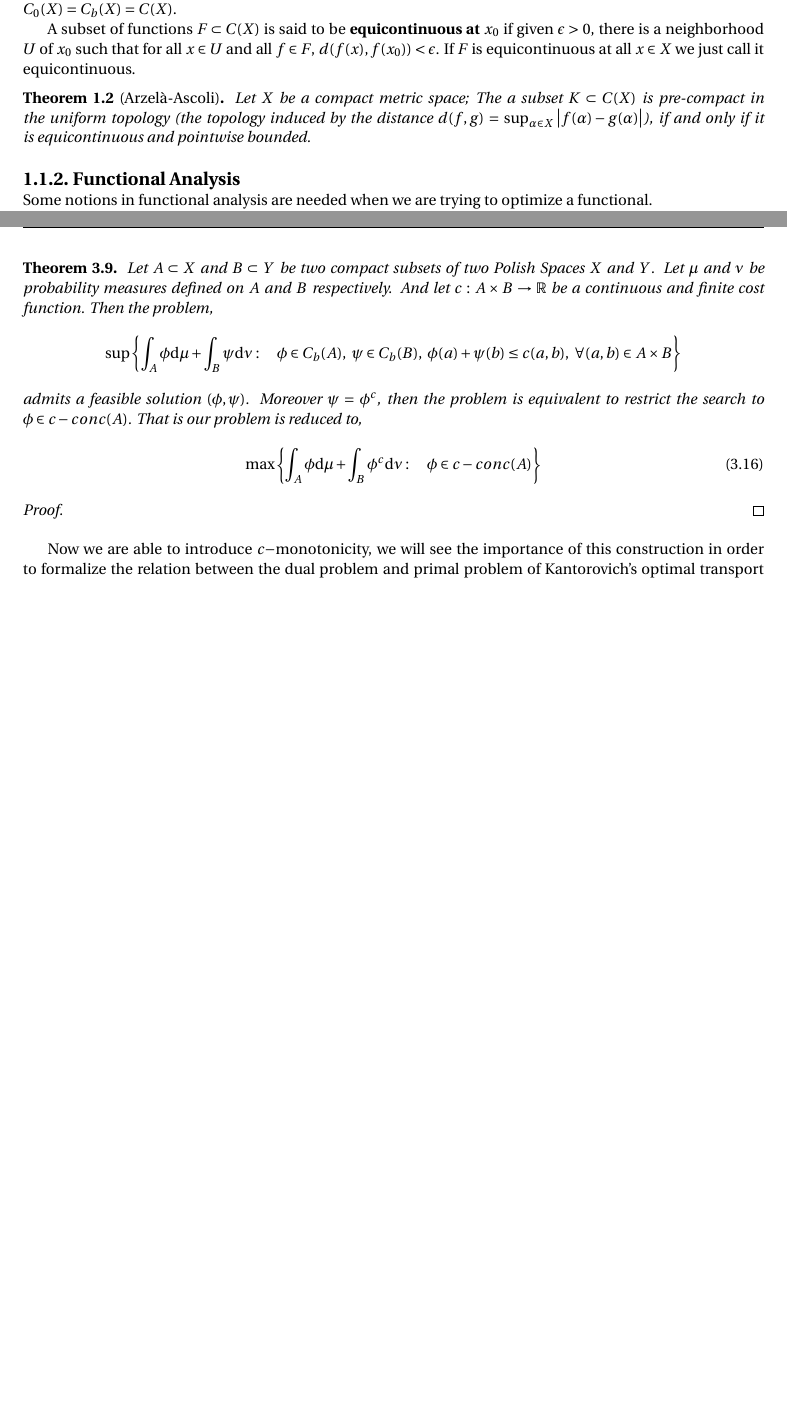
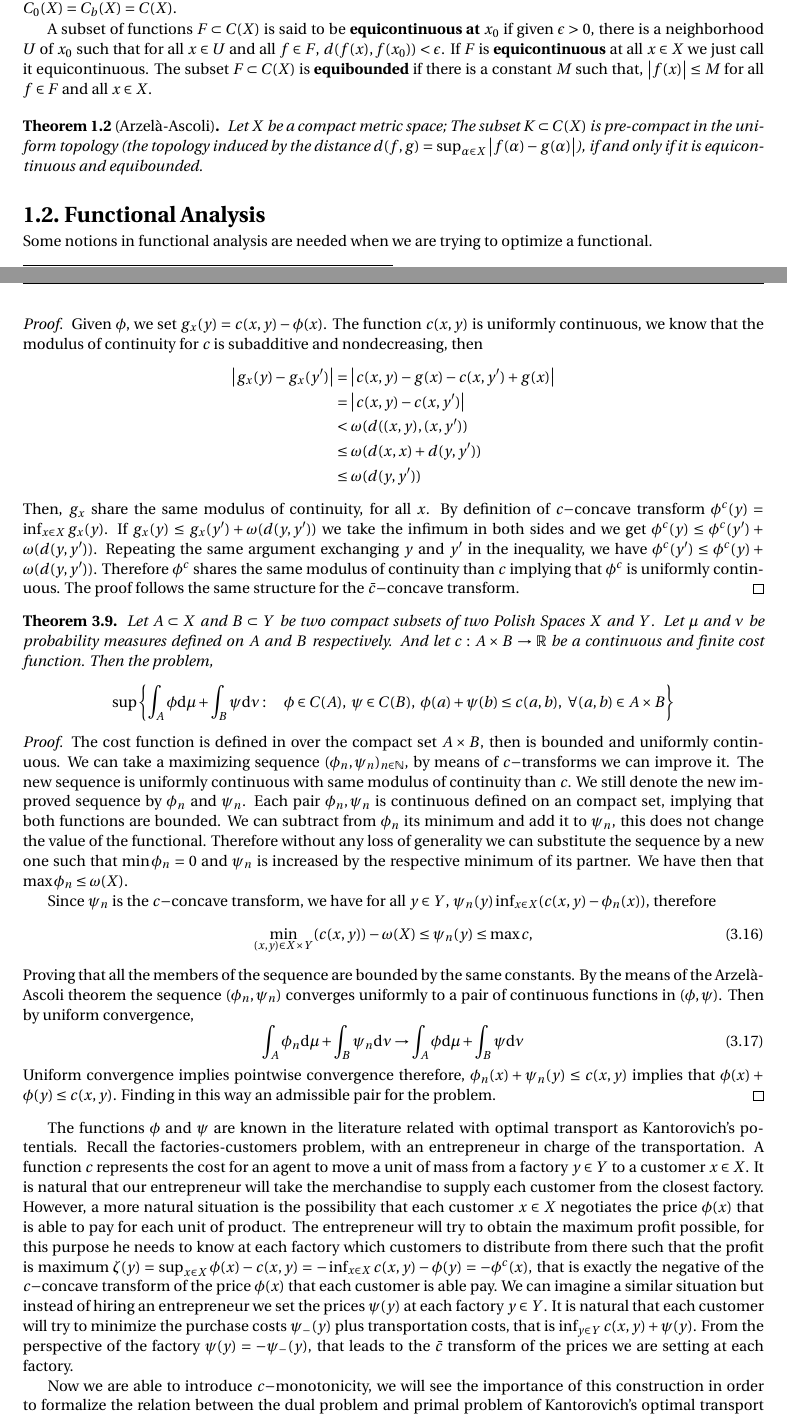
Before and after one commit to or-rm/Mathmods-Thesis-Report, a LaTeX thesis (report.tex, which reads TeX/chapter-4.tex, Tex/Preliminaries.tex): two parts of pages 13 and 39 of 49, joined at a grey line, cut so that both start at the same text, the shorter picture padded with empty space. Compiled offline with pdfLaTeX.

Commit message:
Updates August 26th early morning

```diff
--- a/TeX/chapter-4.tex
+++ b/TeX/chapter-4.tex
@@ -558,19 +556,43 @@ Every lower semicontinuous function on a Polish space is always measurable. The
 \begin{lemma}
 	Let $X$ and $Y$ be two compact metric spaces. And let $c:X\times Y \rightarrow \Real$ be a uniform continuous function with continuity modulus $\omega$. Then $\phi^c(x)$ and $\psi^{\bar{c}}$ are uniformly continuous with continuity modulus $\omega$, for any $\phi\in C(X)$ and $\psi\in C(Y)$.
 \end{lemma}
+\begin{proof}
+	Given $\phi$, we set $g_x(y)=c(x,y)-\phi(x)$. The function $c(x,y)$ is uniformly continuous, we know that the modulus of continuity for $c$ is subadditive and nondecreasing, then
+	\begin{align*}
+	\abs{g_x(y)-g_x(y')}&=\abs{c(x,y)-g(x)-c(x,y')+g(x)}\\
+	&=\abs{c(x,y)-c(x,y')}\\
+&<\omega(d((x,y),(x,y'))\\
+	&\leq\omega(d(x,x)+d(y,y'))\\
+	&\leq\omega(d(y,y'))
+	\end{align*}
+ Then, $g_x$ share the same modulus of continuity, for all $x$. By definition of $c-$concave transform  $\phi^c(y)=\inf_{x\in X} g_x(y)$. If $g_x(y)\leq g_x(y')+\omega(d(y,y'))$ we take the infimum in both sides and we get $\phi^c(y)\leq \phi^c(y')+\omega(d(y,y'))$. Repeating the same argument exchanging $y$ and $y'$ in the inequality, we have $\phi^c(y')\leq \phi^c(y)+\omega(d(y,y'))$. Therefore $\phi^c$ shares the same modulus of continuity than $c$ implying that $\phi^c$ is uniformly continuous. The proof follows the same structure for the $\bar{c}-$concave transform.
+\end{proof}
 \begin{theorem}
 	Let $A\subset X$ and $B\subset Y$ be two compact subsets of two Polish Spaces $X$ and $Y$. Let $\mu$ and $\nu$ be probability measures defined on $A$ and $B$ respectively. And let $c:A\times B\rightarrow \Real$ be a continuous and finite cost function. Then the problem,
 	\begin{equation*}
-		\sup\braces{\int_A \phi \dmu+\int_B \psi \dnu:\quad \phi\in C_b(A),\ \psi \in C_b(B),\ \phi(a)+\psi(b)\leq c(a,b),\ \forall (a,b)\in A\times B}
+		\sup\braces{\int_A \phi \dmu+\int_B \psi \dnu:\quad \phi\in C(A),\ \psi \in C(B),\ \phi(a)+\psi(b)\leq c(a,b),\ \forall (a,b)\in A\times B}
 	\end{equation*}
-	admits a feasible solution $(\phi, \psi)$. Moreover $\psi=\phi^c$, then the problem is equivalent to restrict the search to $\phi\in c-conc(A)$. That is our problem is reduced to,
-	\begin{equation}
-		\max\braces{\int_A \phi \dmu+\int_B \phi^c \dnu:\quad \phi\in c-conc(A)}
-	\end{equation}
+%	admits a feasible solution $(\phi, \psi)$. Moreover $\psi=\phi^c$, then the problem is equivalent to restrict the search to $\phi\in c-conc(A)$. That is our problem is reduced to,
+%	\begin{equation}
+%		\max\braces{\int_A \phi \dmu+\int_B \phi^c \dnu:\quad \phi\in c-conc(A)}
+%	\end{equation}
 \end{theorem}
 \begin{proof}
+The cost function is defined in over the compact set $A\times B$, then is bounded and uniformly continuous. We can take a maximizing sequence $(\phi_n, \psi_n)_{n\in \Naturals}$, by means of $c-$transforms we can improve it. The new sequence is uniformly continuous with same modulus of continuity than $c$.  We still denote the new improved sequence by $\phi_n$ and $\psi_n$. Each pair $\phi_n, \psi_n$ is continuous defined on an compact set, implying that both functions are bounded. We can subtract from $\phi_n$ its minimum and add it to $\psi_n$, this does not change the value of the functional. Therefore without any loss of generality we can substitute the sequence by a new one such that $\min \phi_n =0$ and $\psi_n$ is increased by the respective minimum of its partner. We have then that $\max \phi_n \leq \omega(X)$.
 
+Since $\psi_n$ is the $c-$concave transform, we have for all $y\in Y$, $\psi_n(y)\inf_{x\in X}(c(x,y)-\phi_n(x))$, therefore
+ \begin{equation}
+ 	\min_{(x,y)\in X\times Y}(c(x,y))-\omega(X)\leq\psi_n(y)\leq \max c,
+ \end{equation}
+ Proving that all the members of the sequence are bounded by the same constants.  By the means of the Arzel\`a-Ascoli theorem the sequence $(\phi_n, \psi_n)$ converges uniformly to a pair of continuous functions in $(\phi, \psi)$. Then by uniform convergence,
+ \begin{equation}
+ 	\int_A \phi_n\dmu + \int_B \psi_n\dnu\rightarrow  	\int_A \phi\dmu + \int_B \psi\dnu
+ \end{equation}
+ Uniform convergence implies pointwise convergence therefore, $\phi_n(x)+\psi_n(y)\leq c(x,y)$ implies that $\phi(x)+\phi(y)\leq c(x,y)$. Finding in this way an admissible pair for the problem.
 \end{proof}
+
+The functions $\phi$ and $\psi$ are known in the literature related with optimal transport as Kantorovich's potentials. Recall the factories-customers problem, with an entrepreneur in charge of the transportation. A function $c$ represents the cost for an agent to move a unit of mass from a factory $y\in Y$ to a customer $x\in X$. It is natural that our entrepreneur will take the merchandise to supply each customer from the closest factory. However, a more natural situation is the possibility that each customer $x\in X$ negotiates the price $\phi(x)$ that is able to pay for each unit of product. The entrepreneur will try to obtain the maximum profit possible, for this purpose he needs to know at each factory which customers to distribute from there such that the profit is maximum $\zeta(y)=\sup_{x\in X}\phi(x)-c(x,y)=-\inf_{x\in X} c(x,y)-\phi(y)=-\phi^c(x)$, that is exactly the negative of the $c-$concave transform of the price $\phi(x)$ that each customer is able pay. We can imagine a similar situation but instead of hiring an entrepreneur we set the prices $\psi(y)$ at each factory $y\in Y$. It is natural that each customer will try to minimize the purchase costs $\psi_{-}(y)$ plus transportation costs, that is $\inf_{y\in Y}c(x,y)+\psi(y)$. From the perspective of the factory $\psi(y)=-\psi_{-}(y)$, that leads to the $\bar{c}$ transform of the prices we are setting at each factory.
+
 Now we are able to introduce $c-$monotonicity, we will see the importance of this construction in order to formalize the relation between the dual problem and primal problem of Kantorovich's optimal transport problem formulation.
 
 We start considering again our factories-costumers transportation problem. This time assume that the consortium is in charge of the transportation and it has already a plan to transport the products from factories to stores.
--- a/Tex/Preliminaries.tex
+++ b/Tex/Preliminaries.tex
@@ -122,12 +122,12 @@ On locally compact spaces $X$. We denote by $C_0(X)$ the set of continuous funct
 We see that for any locally compact topological space $C_0(X)\subset C_b(X)\subset C(X)$. If $X$ is compact we have $C_0(X)=C_b(X)=C(X)$.
 
 
-A subset of functions $F\subset C(X)$ is said to be \textbf{equicontinuous at} $x_0$ if given $\epsilon>0$, there is a neighborhood $U$ of $x_0$ such that for all $x\in U$ and all $f\in F$, $d(f(x), f(x_0))<\epsilon$. If $F$ is equicontinuous at all $x\in X$ we just call it equicontinuous.
+A subset of functions $F\subset C(X)$ is said to be \textbf{equicontinuous at} $x_0$ if given $\epsilon>0$, there is a neighborhood $U$ of $x_0$ such that for all $x\in U$ and all $f\in F$, $d(f(x), f(x_0))<\epsilon$. If $F$ is \textbf{equicontinuous} at all $x\in X$ we just call it equicontinuous. The subset $F\subset C(X)$ is \textbf{equibounded} if there is a constant $M$ such that, $\abs{f(x)}\leq M$ for all $f\in F$ and all $x\in X$.
 \begin{theorem}[Arzel\`a-Ascoli]
-	Let $X$ be a compact metric space;  The a subset $K\subset C(X)$ is pre-compact in the uniform topology (the topology induced by the distance $d(f,g)=\sup_{\alpha\in X} \abs{f(\alpha)-g(\alpha)}$), if and only if it is equicontinuous and pointwise bounded.
+	Let $X$ be a compact metric space;  The subset $K\subset C(X)$ is pre-compact in the uniform topology (the topology induced by the distance $d(f,g)=\sup_{\alpha\in X} \abs{f(\alpha)-g(\alpha)}$), if and only if it is equicontinuous and equibounded.
 \end{theorem}
 
-\subsection{Functional Analysis}
+\section{Functional Analysis}
 Some notions in functional analysis are needed when we are trying to optimize a functional.
 
 
```
Also changed, not shown: TeX/chapter-3.tex (+4 -4 lines), TeX/chapter-5.tex (+5 -4 lines), report.pdf, TeX/chapter-4.tex (12 more changed lines), Tex/Preliminaries.tex (31 more changed lines), 5 other files.
